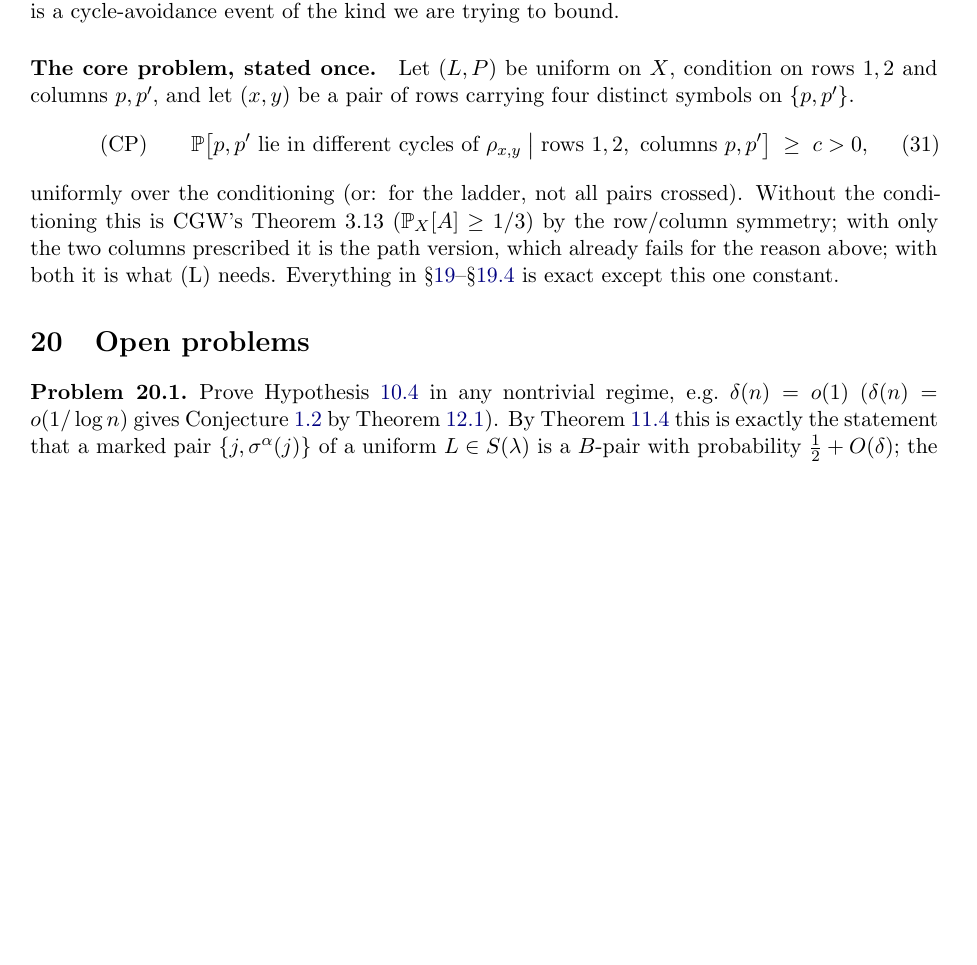
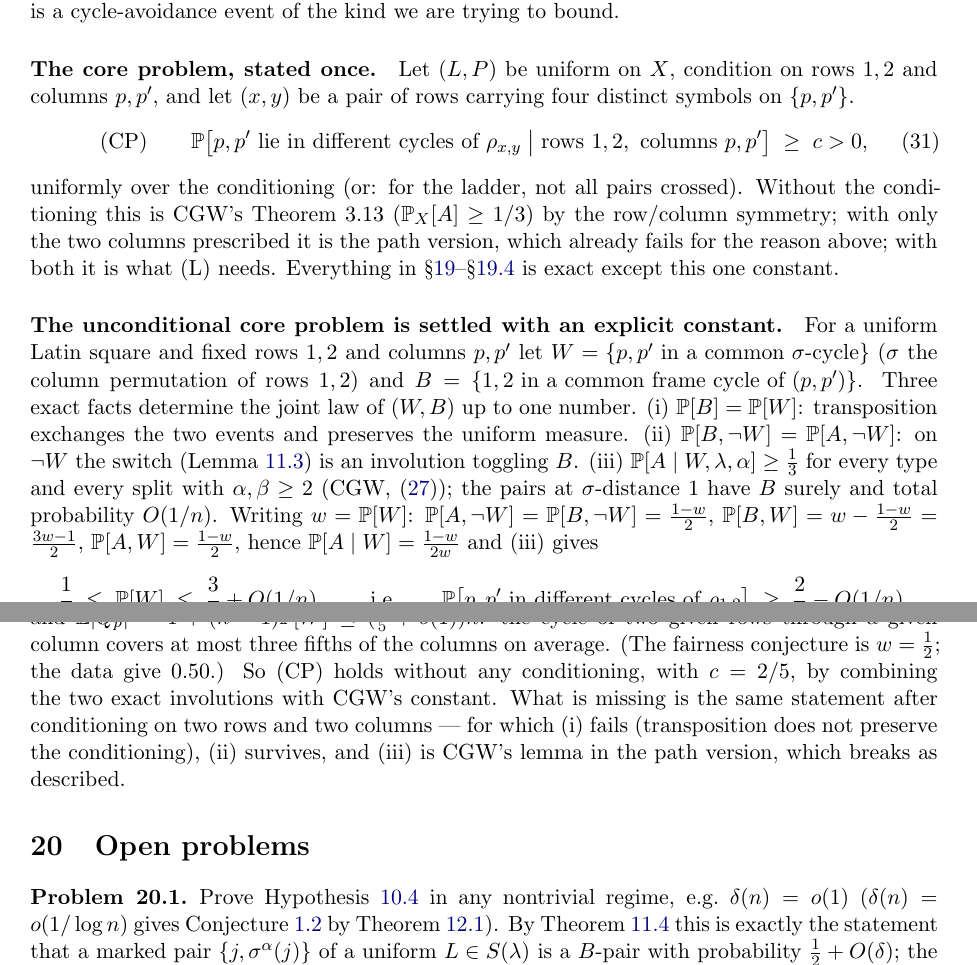
Before and after one commit to mkkinyon/cgw-conjecture, a LaTeX paper (second_row_notes.tex, which reads section_ladder_s13.tex): part of page 108 of 113 before the commit and two parts of pages 108 and 109 of 113 after it, the two joined at a grey line, cut so that both start at the same text, the shorter picture padded with empty space. Compiled offline with pdfLaTeX.

Commit message:
Unconditional (CP) with c = 2/5: P[two columns in one cycle of rho_{1,2}] <= 3/5 from transposition + switch + CGW
Co-Authored-By: Claude Fable 5.1 <noreply@anthropic.com>
Claude-Session: https://claude.ai/code/session_01CQqQRgww2SrSUzVrBSsHZ8

```diff
--- a/section_ladder_s13.tex
+++ b/section_ladder_s13.tex
@@ -779,3 +779,33 @@ columns prescribed it is the path version, which already fails for the
 reason above; with both it is what (L) needs.  Everything in
 \S\ref{sec:ladder}--\S\ref{sec:crossspace} is exact except this one
 constant.
+
+\paragraph{The unconditional core problem is settled with an explicit constant.}
+For a uniform Latin square and fixed rows $1,2$ and columns $p,p'$ let
+$W=\{p,p'\text{ in a common }\sigma\text{-cycle}\}$ ($\sigma$ the column
+permutation of rows $1,2$) and $B=\{1,2\text{ in a common frame cycle
+of }(p,p')\}$.  Three exact facts determine the joint law of $(W,B)$
+up to one number.  (i) $\Pr[B]=\Pr[W]$: transposition exchanges the
+two events and preserves the uniform measure.  (ii)
+$\Pr[B,\neg W]=\Pr[A,\neg W]$: on $\neg W$ the switch
+(Lemma~\ref{lem:switchtoggle}) is an involution toggling $B$.  (iii)
+$\Pr[A\mid W,\lambda,\alpha]\ge\frac13$ for every type and every
+split with $\alpha,\beta\ge2$ (CGW, \eqref{eq:cgwA}); the pairs at
+$\sigma$-distance $1$ have $B$ surely and total probability $O(1/n)$.
+Writing $w=\Pr[W]$: $\Pr[A,\neg W]=\Pr[B,\neg W]=\frac{1-w}2$,
+$\Pr[B,W]=w-\frac{1-w}2=\frac{3w-1}2$, $\Pr[A,W]=\frac{1-w}2$, hence
+$\Pr[A\mid W]=\frac{1-w}{2w}$ and (iii) gives
+\[
+\frac13\;\le\;\Pr[W]\;\le\;\frac35+O(1/n),
+\qquad\text{i.e.}\qquad
+\Pr\bigl[p,p'\text{ in different cycles of }\rho_{1,2}\bigr]\;\ge\;\frac25-O(1/n),
+\]
+and $\E|Q_p|=1+(n-1)\Pr[W]\le(\frac35+o(1))n$: the cycle of two given
+rows through a given column covers at most three fifths of the columns
+on average.  (The fairness conjecture is $w=\frac12$; the data give
+$0.50$.)  So (CP) holds without any conditioning, with $c=2/5$, by
+combining the two exact involutions with CGW's constant.  What is
+missing is the same statement after conditioning on two rows and two
+columns --- for which (i) fails (transposition does not preserve the
+conditioning), (ii) survives, and (iii) is CGW's lemma in the path
+version, which breaks as described.
```
Also changed, not shown: second_row_notes.pdf.
